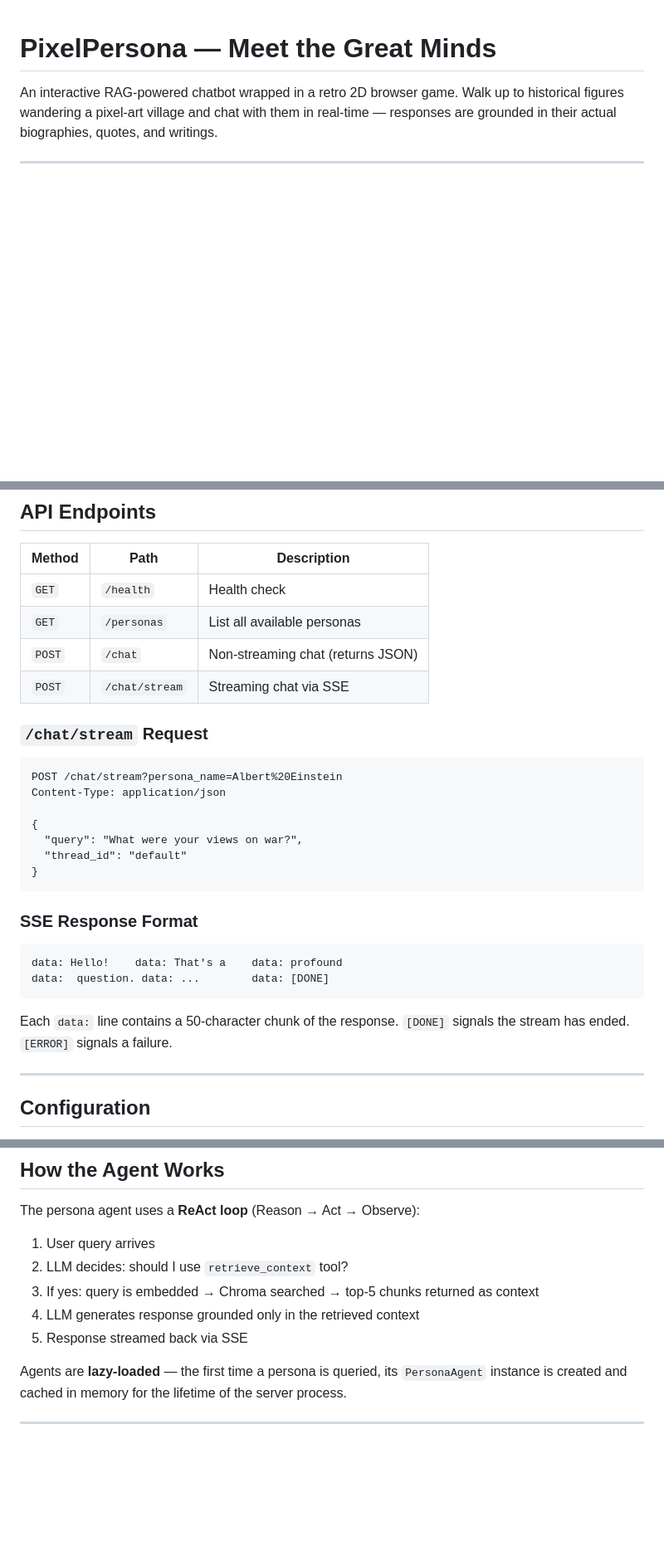
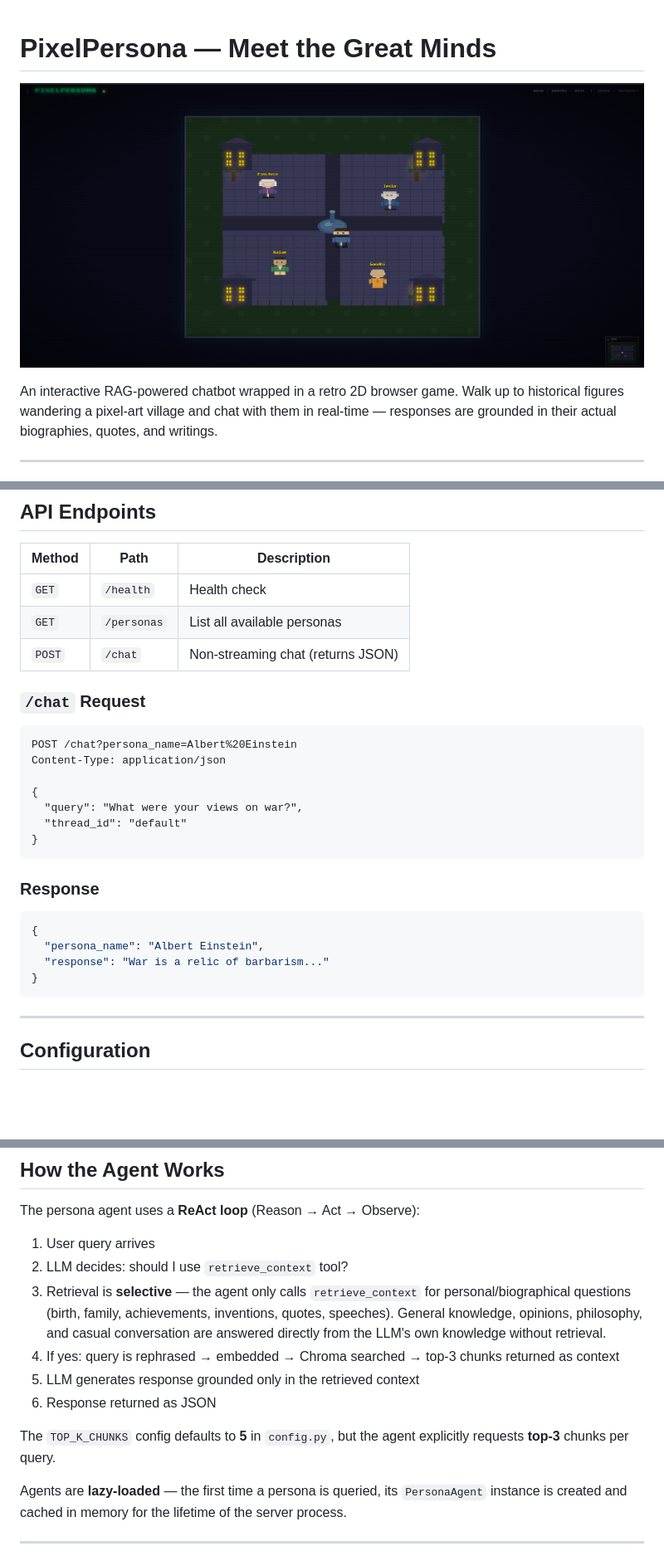
Before and after one commit to ChidambaraRaju/PixelPersona, a Markdown page: README.md, 3 parts joined by grey strips. Shown at 83% size. GitHub-like rendering; pictures changed too: image/pixelpersona.png (added); blank space fills up the shorter version.

````diff
--- a/README.md
+++ b/README.md
@@ -1,4 +1,6 @@
 # PixelPersona — Meet the Great Minds
+
+![PixelPersona UI](image/pixelpersona.png)
 
 An interactive RAG-powered chatbot wrapped in a retro 2D browser game. Walk up to historical figures wandering a pixel-art village and chat with them in real-time — responses are grounded in their actual biographies, quotes, and writings.
 
@@ -196,12 +207,11 @@ python scripts/ingest_persona.py "Albert Einstein"
 | `GET` | `/health` | Health check |
 | `GET` | `/personas` | List all available personas |
 | `POST` | `/chat` | Non-streaming chat (returns JSON) |
-| `POST` | `/chat/stream` | Streaming chat via SSE |
 
-### `/chat/stream` Request
+### `/chat` Request
 
 ```
-POST /chat/stream?persona_name=Albert%20Einstein
+POST /chat?persona_name=Albert%20Einstein
 Content-Type: application/json
 
 {
@@ -210,14 +220,14 @@ Content-Type: application/json
 }
 ```
 
-### SSE Response Format
+### Response
 
+```json
+{
+  "persona_name": "Albert Einstein",
+  "response": "War is a relic of barbarism..."
+}
 ```
-data: Hello!    data: That's a    data: profound
-data:  question. data: ...        data: [DONE]
-```
-
-Each `data:` line contains a 50-character chunk of the response. `[DONE]` signals the stream has ended. `[ERROR]` signals a failure.
 
 ---
 
@@ -243,9 +253,12 @@ The persona agent uses a **ReAct loop** (Reason → Act → Observe):
 
 1. User query arrives
 2. LLM decides: should I use `retrieve_context` tool?
-3. If yes: query is embedded → Chroma searched → top-5 chunks returned as context
-4. LLM generates response grounded only in the retrieved context
-5. Response streamed back via SSE
+3. Retrieval is **selective** — the agent only calls `retrieve_context` for personal/biographical questions (birth, family, achievements, inventions, quotes, speeches). General knowledge, opinions, philosophy, and casual conversation are answered directly from the LLM's own knowledge without retrieval.
+4. If yes: query is rephrased → embedded → Chroma searched → top-3 chunks returned as context
+5. LLM generates response grounded only in the retrieved context
+6. Response returned as JSON
+
+The `TOP_K_CHUNKS` config defaults to **5** in `config.py`, but the agent explicitly requests **top-3** chunks per query.
 
 Agents are **lazy-loaded** — the first time a persona is queried, its `PersonaAgent` instance is created and cached in memory for the lifetime of the server process.
 
````
Also changed, not shown: other parts of README.md (+50 -41 lines).
